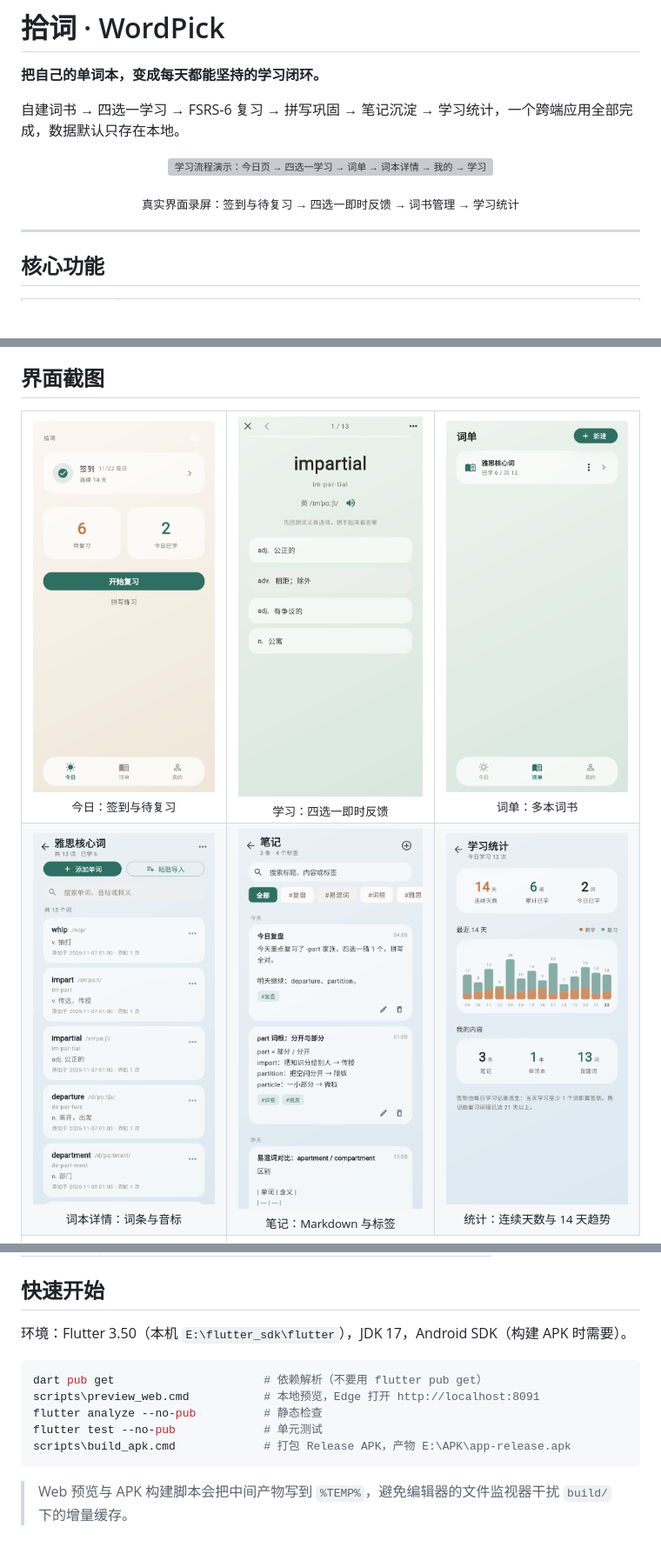
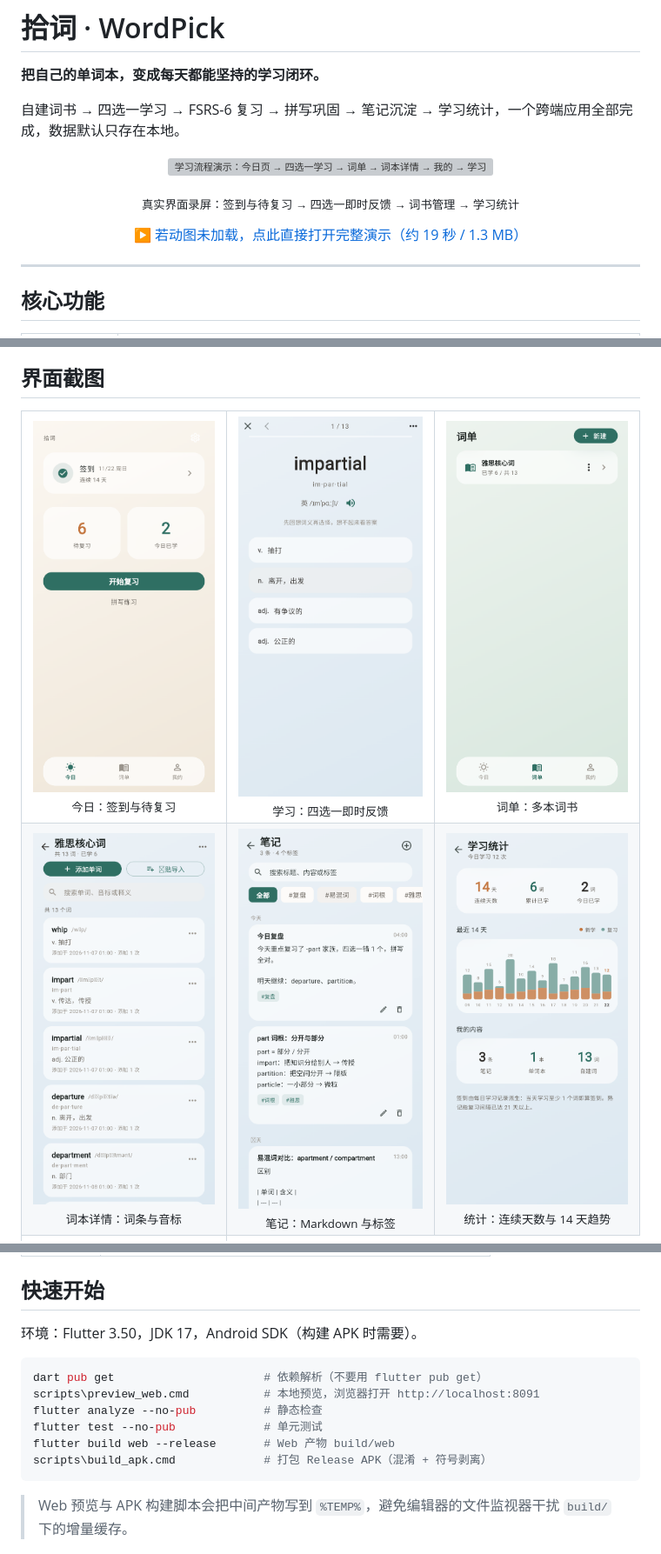
Before and after one commit to Gunaie/WordPick, a Markdown page: README.md, 3 parts joined by grey strips. Shown at 87% size. Drawn GitHub-style; pictures changed too: docs/media/book-detail.png, docs/media/learning.png, docs/media/notes.png; blank space fills up the shorter version; grey boxes are pictures that could not be loaded.

````diff
--- a/README.md
+++ b/README.md
@@ -9,6 +9,8 @@
 </p>
 
 <p align="center"><sub>真实界面录屏：签到与待复习 → 四选一即时反馈 → 词书管理 → 学习统计</sub></p>
+
+<p align="center"><a href="docs/media/demo.gif">▶ 若动图未加载，点此直接打开完整演示（约 19 秒 / 1.3 MB）</a></p>
 
 ---
 
@@ -103,14 +105,15 @@
 
 ## 快速开始
 
-环境：Flutter 3.50（本机 `E:\flutter_sdk\flutter`），JDK 17，Android SDK（构建 APK 时需要）。
+环境：Flutter 3.50，JDK 17，Android SDK（构建 APK 时需要）。
 
 ```bash
 dart pub get                      # 依赖解析（不要用 flutter pub get）
-scripts\preview_web.cmd           # 本地预览，Edge 打开 http://localhost:8091
+scripts\preview_web.cmd           # 本地预览，浏览器打开 http://localhost:8091
 flutter analyze --no-pub          # 静态检查
 flutter test --no-pub             # 单元测试
-scripts\build_apk.cmd             # 打包 Release APK，产物 E:\APK\app-release.apk
+flutter build web --release       # Web 产物 build/web
+scripts\build_apk.cmd             # 打包 Release APK（混淆 + 符号剥离）
 ```
 
 > Web 预览与 APK 构建脚本会把中间产物写到 `%TEMP%`，避免编辑器的文件监视器干扰 `build/` 下的增量缓存。
````
Also changed, not shown: other parts of README.md (+35 -0 lines), docs/known-issues.md (+2 -2 lines), 10 other files.
